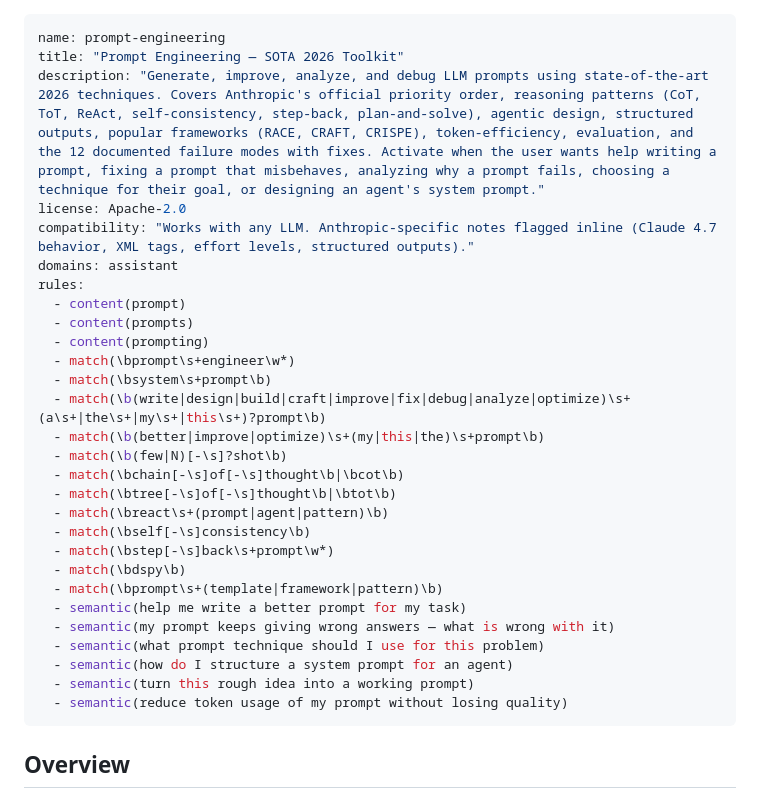
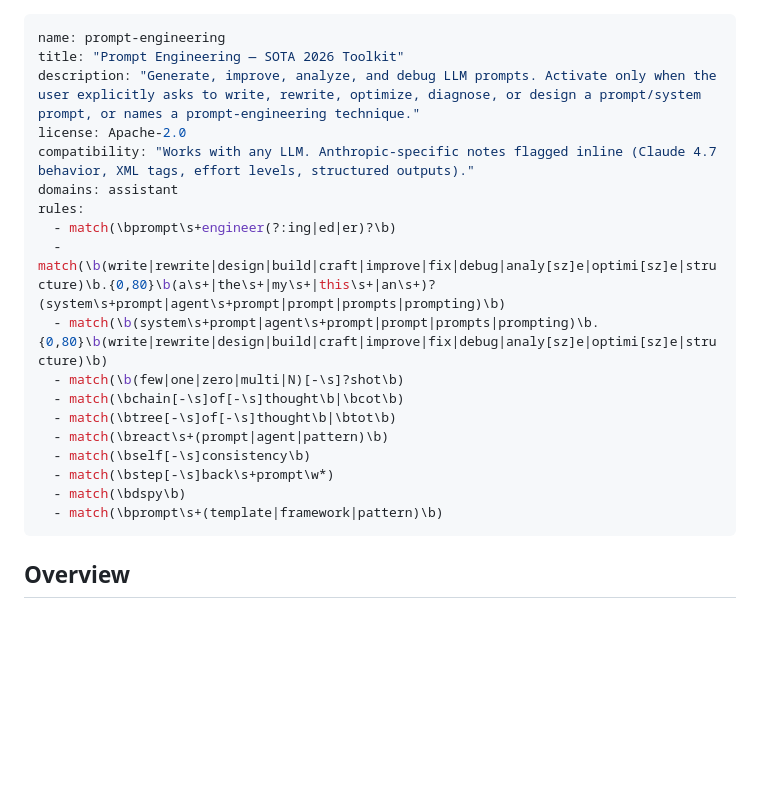
Before and after one commit to Muvon/octomind-tap, a Markdown page: skills/prompt-engineering/SKILL.md, the part around the change. GitHub-like rendering; blank space fills up the shorter version.

Commit message:
docs(prompt-engineering): refine activation rules
- Simplify skill description for clarity
- Consolidate regex patterns for prompt actions
- Remove redundant semantic matching rules
- Improve detection of shot-based prompting terms

```diff
--- a/skills/prompt-engineering/SKILL.md
+++ b/skills/prompt-engineering/SKILL.md
@@ -1,19 +1,15 @@
 ---
 name: prompt-engineering
 title: "Prompt Engineering — SOTA 2026 Toolkit"
-description: "Generate, improve, analyze, and debug LLM prompts using state-of-the-art 2026 techniques. Covers Anthropic's official priority order, reasoning patterns (CoT, ToT, ReAct, self-consistency, step-back, plan-and-solve), agentic design, structured outputs, popular frameworks (RACE, CRAFT, CRISPE), token-efficiency, evaluation, and the 12 documented failure modes with fixes. Activate when the user wants help writing a prompt, fixing a prompt that misbehaves, analyzing why a prompt fails, choosing a technique for their goal, or designing an agent's system prompt."
+description: "Generate, improve, analyze, and debug LLM prompts. Activate only when the user explicitly asks to write, rewrite, optimize, diagnose, or design a prompt/system prompt, or names a prompt-engineering technique."
 license: Apache-2.0
 compatibility: "Works with any LLM. Anthropic-specific notes flagged inline (Claude 4.7 behavior, XML tags, effort levels, structured outputs)."
 domains: assistant
 rules:
-  - content(prompt)
-  - content(prompts)
-  - content(prompting)
-  - match(\bprompt\s+engineer\w*)
-  - match(\bsystem\s+prompt\b)
-  - match(\b(write|design|build|craft|improve|fix|debug|analyze|optimize)\s+(a\s+|the\s+|my\s+|this\s+)?prompt\b)
-  - match(\b(better|improve|optimize)\s+(my|this|the)\s+prompt\b)
-  - match(\b(few|N)[-\s]?shot\b)
+  - match(\bprompt\s+engineer(?:ing|ed|er)?\b)
+  - match(\b(write|rewrite|design|build|craft|improve|fix|debug|analy[sz]e|optimi[sz]e|structure)\b.{0,80}\b(a\s+|the\s+|my\s+|this\s+|an\s+)?(system\s+prompt|agent\s+prompt|prompt|prompts|prompting)\b)
+  - match(\b(system\s+prompt|agent\s+prompt|prompt|prompts|prompting)\b.{0,80}\b(write|rewrite|design|build|craft|improve|fix|debug|analy[sz]e|optimi[sz]e|structure)\b)
+  - match(\b(few|one|zero|multi|N)[-\s]?shot\b)
   - match(\bchain[-\s]of[-\s]thought\b|\bcot\b)
   - match(\btree[-\s]of[-\s]thought\b|\btot\b)
   - match(\breact\s+(prompt|agent|pattern)\b)
@@ -21,12 +17,6 @@ rules:
   - match(\bstep[-\s]back\s+prompt\w*)
   - match(\bdspy\b)
   - match(\bprompt\s+(template|framework|pattern)\b)
-  - semantic(help me write a better prompt for my task)
-  - semantic(my prompt keeps giving wrong answers — what is wrong with it)
-  - semantic(what prompt technique should I use for this problem)
-  - semantic(how do I structure a system prompt for an agent)
-  - semantic(turn this rough idea into a working prompt)
-  - semantic(reduce token usage of my prompt without losing quality)
 ---
 
 ## Overview
```
